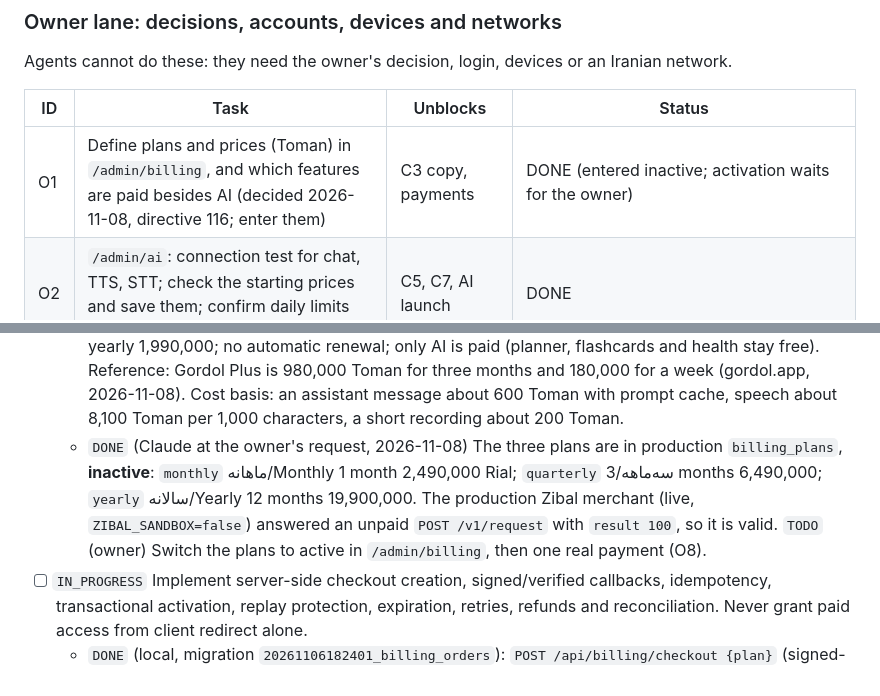
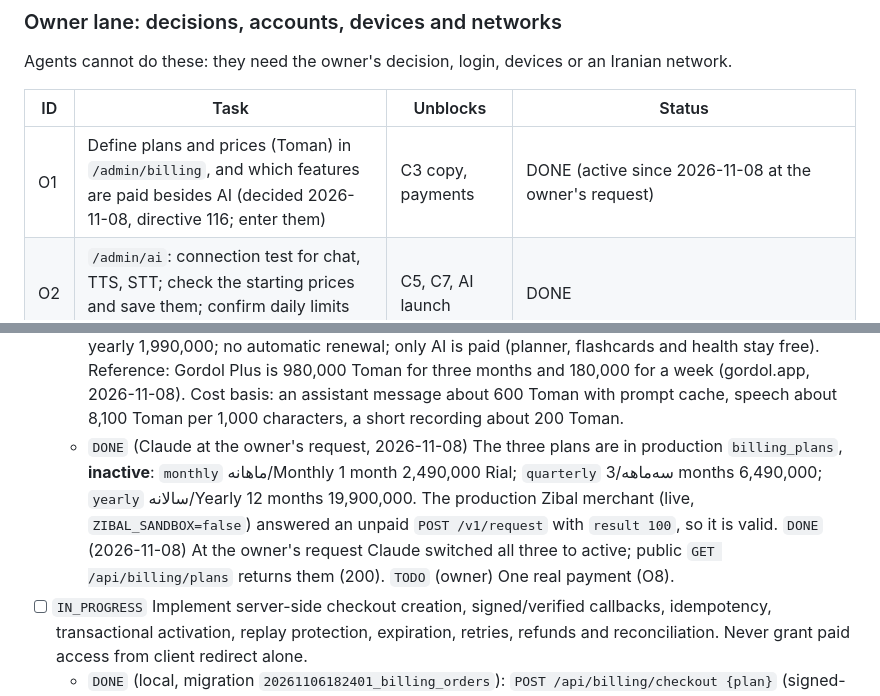
Before and after one commit to mojtabanpe/all_in_one, a Markdown page: docs/roadmaps/aio-growth-v1.md, 2 parts joined by grey strips. Rendered like a GitHub page.

Commit message:
docs(roadmap): activate the three paid plans
Co-Authored-By: Claude Opus 5.5 <noreply@anthropic.com>

```diff
--- a/docs/roadmaps/aio-growth-v1.md
+++ b/docs/roadmaps/aio-growth-v1.md
@@ -114,7 +114,7 @@ Agents cannot do these: they need the owner's decision, login, devices or an Ira
 
 | ID  | Task                                                                                                                                        | Unblocks          | Status                                                                                                                                                  |
 | --- | ------------------------------------------------------------------------------------------------------------------------------------------- | ----------------- | ------------------------------------------------------------------------------------------------------------------------------------------------------- |
-| O1  | Define plans and prices (Toman) in `/admin/billing`, and which features are paid besides AI (decided 2026-11-08, directive 116; enter them) | C3 copy, payments | DONE (entered inactive; activation waits for the owner)                                                                                                 |
+| O1  | Define plans and prices (Toman) in `/admin/billing`, and which features are paid besides AI (decided 2026-11-08, directive 116; enter them) | C3 copy, payments | DONE (active since 2026-11-08 at the owner's request)                                                                                                   |
 | O2  | `/admin/ai`: connection test for chat, TTS, STT; check the starting prices and save them; confirm daily limits per tier                     | C5, C7, AI launch | DONE                                                                                                                                                    |
 | O3  | Check free memory on the server (`free -m`); if ≥ 400 MB spare, set `AI_SCOPE_LOCAL_MODEL=on`                                               | scope check       | DONE (Claude, 2026-11-08)                                                                                                                               |
 | O4  | Put the Faraz API key into the server secrets                                                                                               | C6 real delivery  | DONE                                                                                                                                                    |
@@ -250,7 +250,7 @@ Evidence: `apps/admin/src/app/pages/dashboard.ts` already shows basic user/conte
 - [ ] `IN_PROGRESS` Design plans/prices/currency (IRT vs IRR explicitly), monthly/annual durations, subscription lifecycle, entitlements and invoices.
   - `DONE` Currency and lifecycle model (2026-11-06): amounts are stored and sent in **Rial** (Zibal's unit), shown as Toman; prices must be whole Toman (multiple of 10 Rial, 10,000–2,000,000,000 Rial). `billing_plans` (code, Persian/English title, 1–24 months, price, active) are admin-managed and **nothing is seeded**: no plan or price exists until the owner sets one, so no checkout is possible yet. `billing_orders` copy months and amount at creation (price changes never alter an existing order) and are kept when users are deleted (`Restrict`). `billing_subscriptions.paidUntil` per account; each paid order extends from max(now, paidUntil) by calendar months (month-end clamped). `BillingService.isPaid` is the server-side entitlement check for the managed-AI work.
   - `DONE` (owner, 2026-11-08, directive 116) Plans in Toman: monthly 249,000, three months 649,000, yearly 1,990,000; no automatic renewal; only AI is paid (planner, flashcards and health stay free). Reference: Gordol Plus is 980,000 Toman for three months and 180,000 for a week (gordol.app, 2026-11-08). Cost basis: an assistant message about 600 Toman with prompt cache, speech about 8,100 Toman per 1,000 characters, a short recording about 200 Toman.
-  - `DONE` (Claude at the owner's request, 2026-11-08) The three plans are in production `billing_plans`, **inactive**: `monthly` ماهانه/Monthly 1 month 2,490,000 Rial; `quarterly` سه‌ماهه/3 months 6,490,000; `yearly` سالانه/Yearly 12 months 19,900,000. The production Zibal merchant (live, `ZIBAL_SANDBOX=false`) answered an unpaid `POST /v1/request` with `result 100`, so it is valid. `TODO` (owner) Switch the plans to active in `/admin/billing`, then one real payment (O8).
+  - `DONE` (Claude at the owner's request, 2026-11-08) The three plans are in production `billing_plans`, **inactive**: `monthly` ماهانه/Monthly 1 month 2,490,000 Rial; `quarterly` سه‌ماهه/3 months 6,490,000; `yearly` سالانه/Yearly 12 months 19,900,000. The production Zibal merchant (live, `ZIBAL_SANDBOX=false`) answered an unpaid `POST /v1/request` with `result 100`, so it is valid. `DONE` (2026-11-08) At the owner's request Claude switched all three to active; public `GET /api/billing/plans` returns them (200). `TODO` (owner) One real payment (O8).
 - [ ] `IN_PROGRESS` Implement server-side checkout creation, signed/verified callbacks, idempotency, transactional activation, replay protection, expiration, retries, refunds and reconciliation. Never grant paid access from client redirect alone.
   - `DONE` (local, migration `20261106182401_billing_orders`): `POST /api/billing/checkout {plan}` (signed-in, 5/min) creates an owned PENDING order with the plan's server price, calls Zibal `request` with the order id and stores the trackId; a refused/failed request marks the order FAILED. `GET /api/payments/callback` (public, 30/min) ignores the query's success flag, finds the order by trackId and runs Zibal `verify` for the order's own amount/id; verified/already-verified → one transaction claims PENDING→PAID (conditional update) and extends the subscription under a per-account row lock, so concurrent or replayed callbacks activate once; gateway outage → stays PENDING (a later callback can settle it); rejection/mismatch → FAILED. The browser is sent to `/app/billing?payment=paid|failed|pending` with nothing else. Also `GET /api/billing/plans` (public, active only), `/subscription`, `/orders` (last 20) and admin `GET/PUT /api/billing/admin/plans`.
   - Evidence: real PostgreSQL tests with a mocked gateway (no Zibal call): three concurrent callbacks → one month; replay → no change; second order extends from the current end; outage → pending, rejection → failed and never re-verified; malformed/unknown trackId → failed; failed request recorded; inactive/unknown plan → 404. Route metadata: checkout/subscription/orders private, plan edits admin-only, callback public; strict checkout schema rejects client amounts. api/shared-schemas/api-db/customer/admin lint/test/typecheck/build passed.
```
